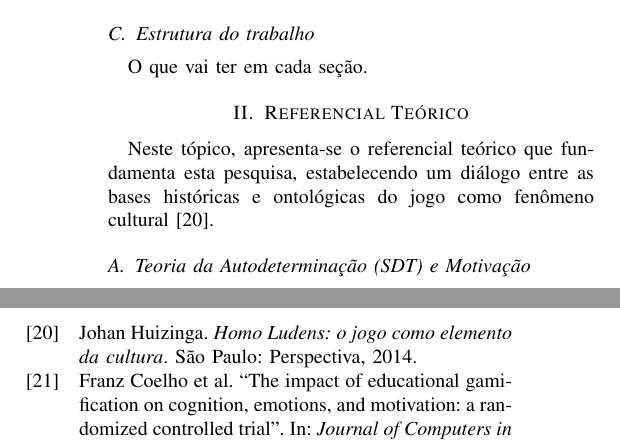
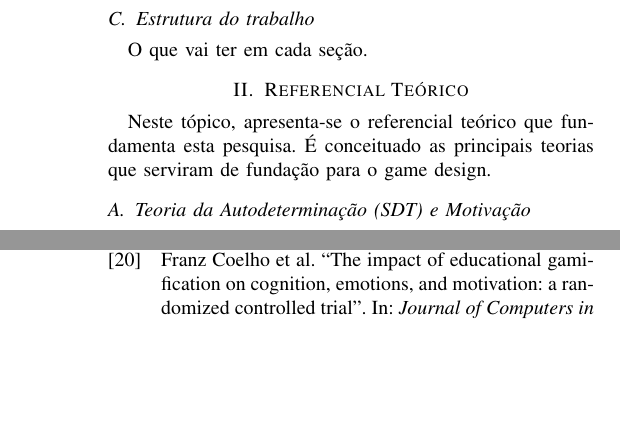
Before and after one commit to mnedel-ops/tcc, a LaTeX paper (Template_IEEE_UFN/main.tex, which reads Template_IEEE_UFN/sections/03_secao.tex): two parts of the columns of pages 2 and 4 of 4, joined at a grey line, cut so that both start at the same text, the shorter picture padded with empty space. Compiled offline with pdfLaTeX.

Commit message:
Revise theoretical framework description
Updated the theoretical framework section to clarify the foundational theories of game design.

```diff
--- a/Template_IEEE_UFN/sections/03_secao.tex
+++ b/Template_IEEE_UFN/sections/03_secao.tex
@@ -1,6 +1,5 @@
 \section{Referencial Teórico}
-Neste tópico, apresenta-se o referencial teórico que fundamenta esta pesquisa, estabelecendo um diálogo entre as bases históricas e ontológicas do jogo como fenômeno cultural \cite{Huizinga2014}.
-
+Neste tópico, apresenta-se o referencial teórico que fundamenta esta pesquisa. É conceituado as principais teorias que serviram de fundação para o game design.
 
 \subsection{Teoria da Autodeterminação (SDT) e Motivação}
 Proposta por Richard Ryan e Edward Deci \cite{Ryan1985}, a Teoria da Autodeterminação (SDT) é uma estrutura organísmica \cite{Ryan2020} que assume que os seres humanos possuem uma propensão inerente para o crescimento e a integração, necessitando de suportes ambientais para florescer \cite{Ryan1985}.
```
